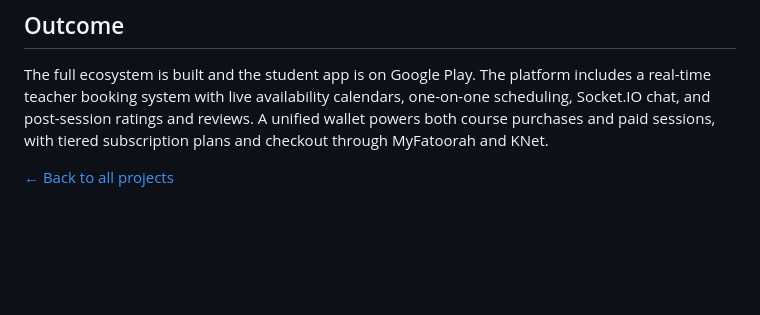
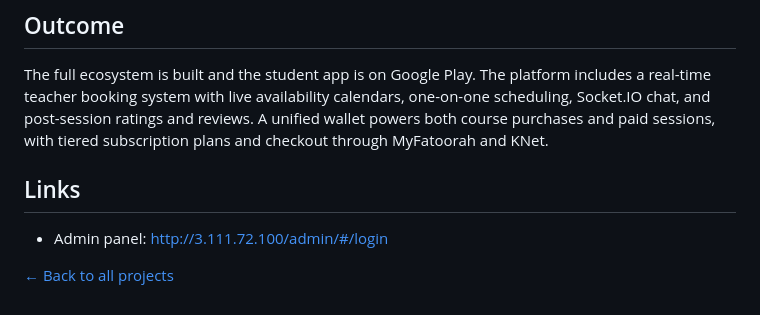
Before and after one commit to qundeelsharjeel-prog/About-Me, a Markdown page: ikarus/README.md, the part around the change. GitHub-like rendering; blank space fills up the shorter version.

```diff
--- a/ikarus/README.md
+++ b/ikarus/README.md
@@ -44,4 +44,7 @@ Three connected products on one backend:
 ## Outcome
 The full ecosystem is built and the student app is on Google Play. The platform includes a real-time teacher booking system with live availability calendars, one-on-one scheduling, Socket.IO chat, and post-session ratings and reviews. A unified wallet powers both course purchases and paid sessions, with tiered subscription plans and checkout through MyFatoorah and KNet.
 
+## Links
+- Admin panel: http://3.111.72.100/admin/#/login
+
 [← Back to all projects](../README.md)
```
